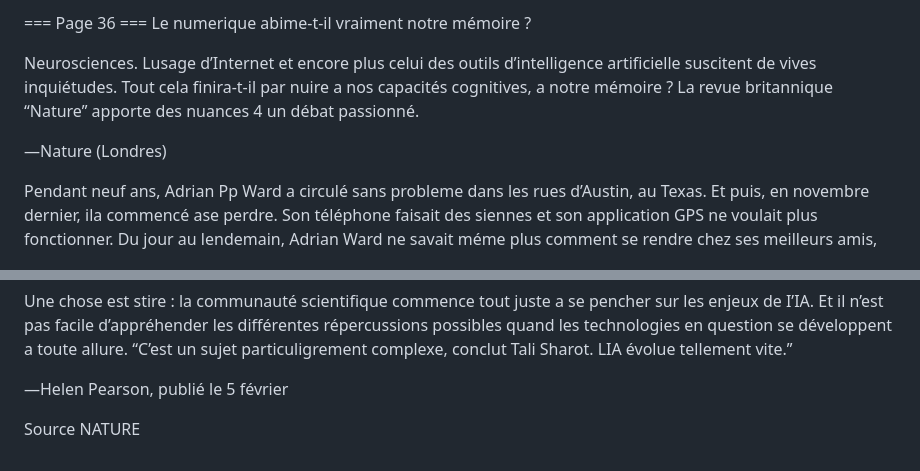
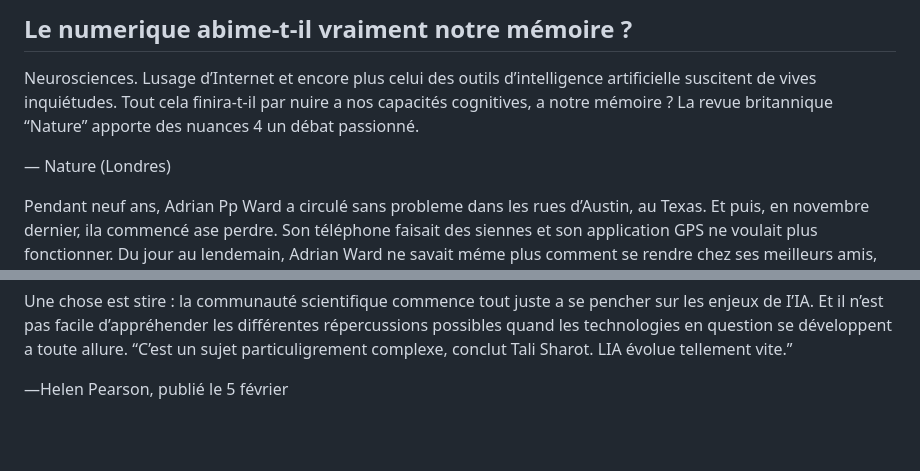
Before and after one commit to xdu/clips, a Markdown page: Courrier1807_pages_36_37_38.md, 2 parts joined by grey strips. Rendered like a GitHub page; blank space fills up the shorter version.

```diff
--- a/Courrier1807_pages_36_37_38.md
+++ b/Courrier1807_pages_36_37_38.md
@@ -1,9 +1,8 @@
-=== Page 36 ===
-Le numerique abime-t-il vraiment notre mémoire ?
+## Le numerique abime-t-il vraiment notre mémoire ?
 
 Neurosciences. Lusage d’Internet et encore plus celui des outils d’intelligence artificielle suscitent de vives inquiétudes. Tout cela finira-t-il par nuire a nos capacités cognitives, a notre mémoire ? La revue britannique “Nature” apporte des nuances 4 un débat passionné.
 
-—Nature (Londres)
+— Nature (Londres)
 
 Pendant neuf ans, Adrian Pp Ward a circulé sans probleme dans les rues d’Austin, au Texas. Et puis, en novembre dernier, ila commencé ase perdre. Son téléphone faisait des siennes et son application GPS ne voulait plus fonctionner. Du jour au lendemain, Adrian Ward ne savait méme plus comment se rendre chez ses meilleurs amis, et c’est ainsi qu’il a pris conscience de sa dépendance a la technologie. “Je lancais le GPS sans méme y penser et jeme contentais de suivre ses instructions”, se souvient-il.
 
@@ -58,6 +57,3 @@ Pour certains chercheurs, les éventuels effets de PIA sur lapprentissage et la
 Une chose est stire : la communauté scientifique commence tout juste a se pencher sur les enjeux de I’IA. Et il n’est pas facile d’appréhender les différentes répercussions possibles quand les technologies en question se développent a toute allure. “C’est un sujet particuligrement complexe, conclut Tali Sharot. LIA évolue tellement vite.”
 
 —Helen Pearson, publié le 5 février
-
-Source
-NATURE
```
